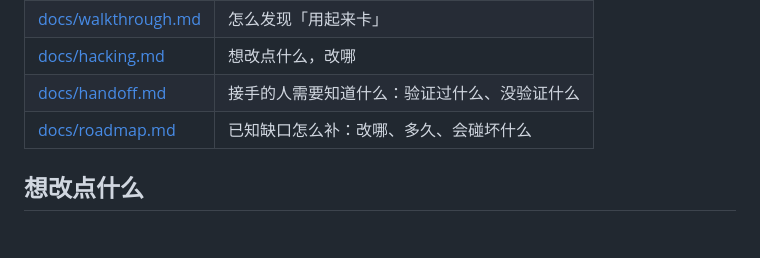
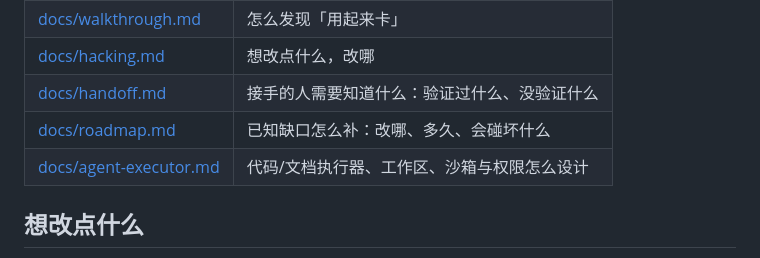
Before and after one commit to UltimateJob/ensemble-backend, a Markdown page: README.md, the part around the change. Rendered like a GitHub page; blank space fills up the shorter version.

```diff
--- a/README.md
+++ b/README.md
@@ -323,6 +323,7 @@ type Provider interface {
 | [docs/hacking.md](docs/hacking.md) | 想改点什么，改哪 |
 | [docs/handoff.md](docs/handoff.md) | 接手的人需要知道什么：验证过什么、没验证什么 |
 | [docs/roadmap.md](docs/roadmap.md) | 已知缺口怎么补：改哪、多久、会碰坏什么 |
+| [docs/agent-executor.md](docs/agent-executor.md) | 代码/文档执行器、工作区、沙箱与权限怎么设计 |
 
 ## 想改点什么
 
```
Also changed, not shown: docs/agent-executor.md (added, +286 -0 lines).
